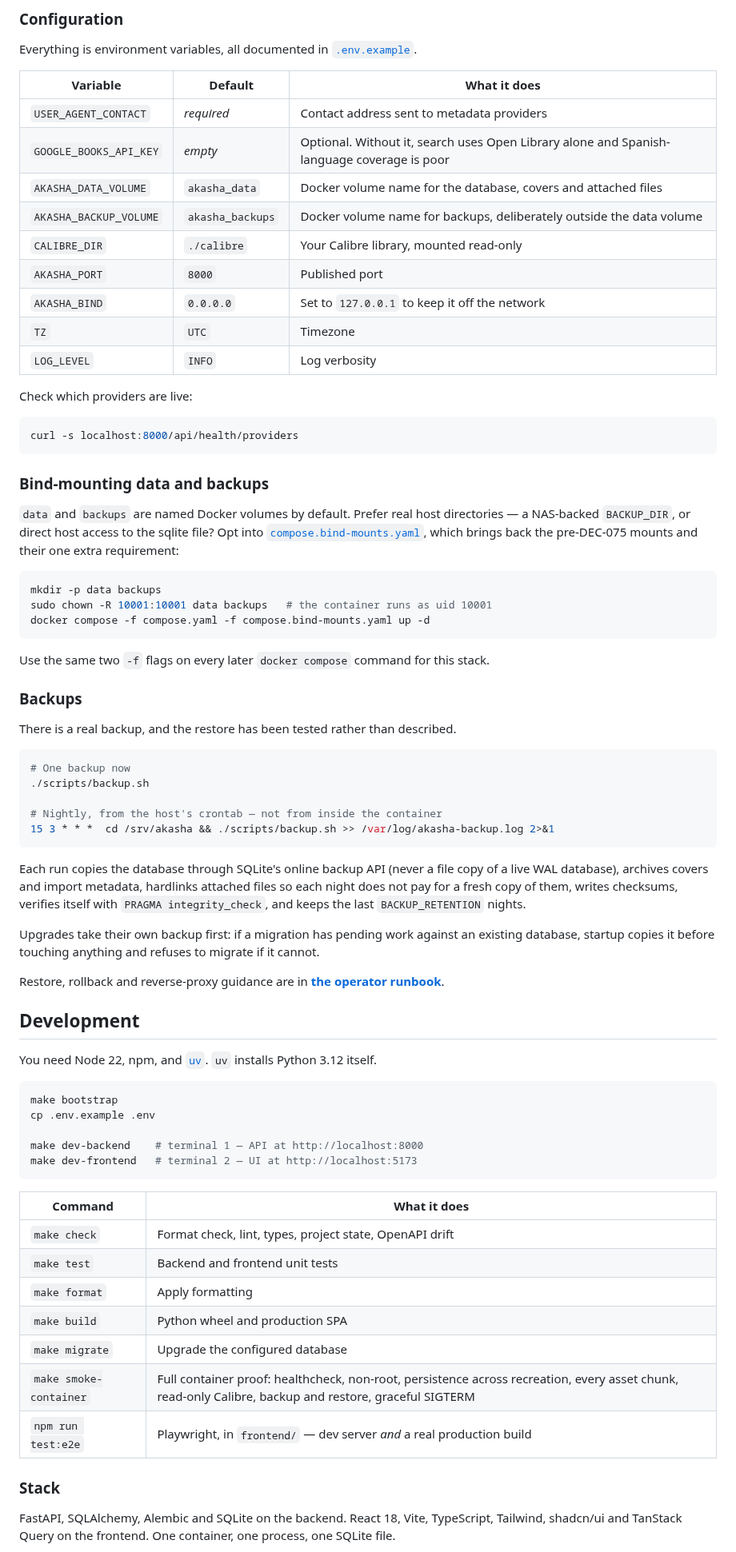
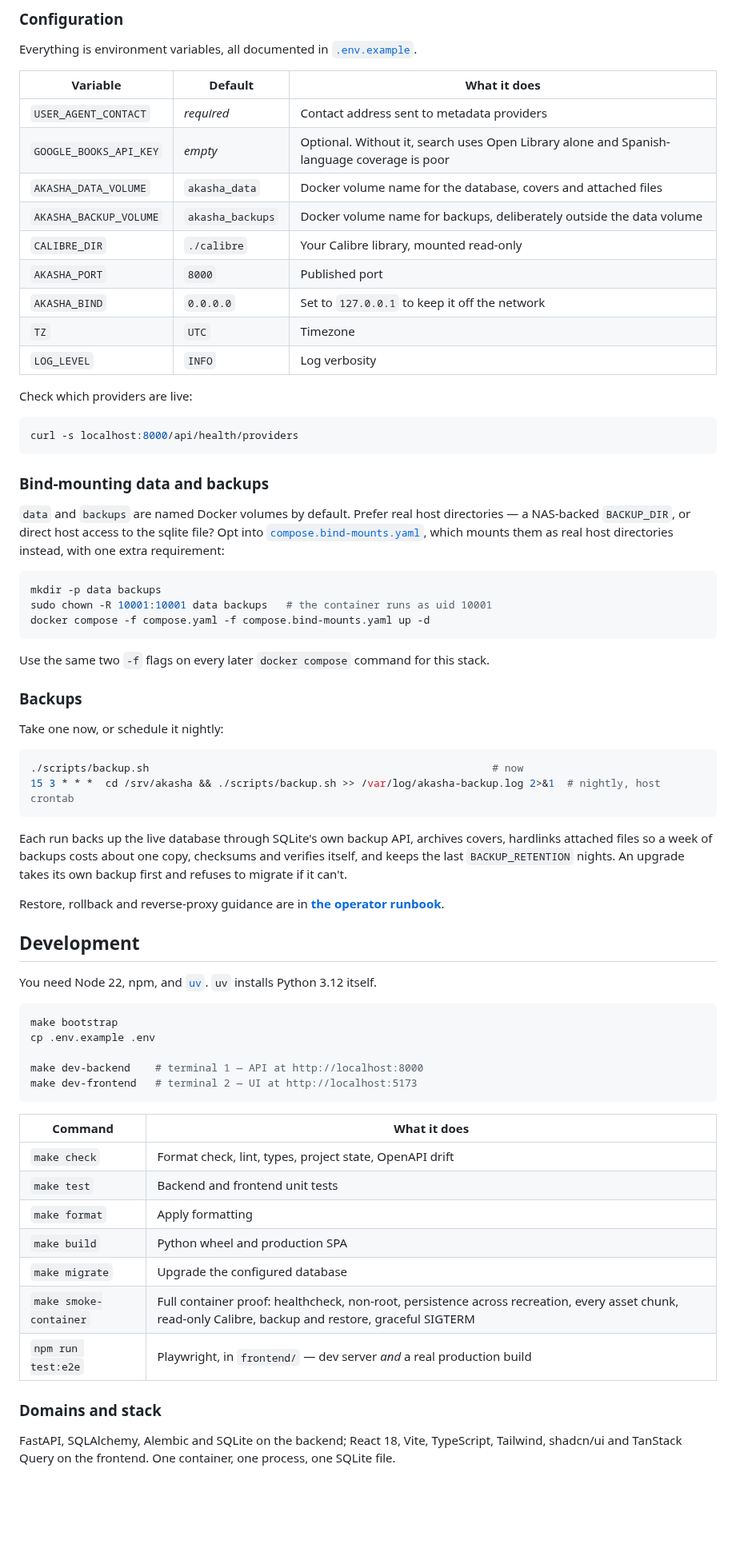
Before and after one commit to mauroibz/akasha, a Markdown page: README.md, the part around one of its changes. Shown at 80% size. Rendered like a GitHub page; blank space fills up the shorter version.

````diff
--- a/README.md
+++ b/README.md
@@ -118,17 +87,17 @@ file)? See [Bind-mounting data and backups](#bind-mounting-data-and-backups).
 
 Everything is environment variables, all documented in [`.env.example`](.env.example).
 
-| Variable | Default | What it does |
-|---|---|---|
-| `USER_AGENT_CONTACT` | *required* | Contact address sent to metadata providers |
-| `GOOGLE_BOOKS_API_KEY` | *empty* | Optional. Without it, search uses Open Library alone and Spanish-language coverage is poor |
-| `AKASHA_DATA_VOLUME` | `akasha_data` | Docker volume name for the database, covers and attached files |
-| `AKASHA_BACKUP_VOLUME` | `akasha_backups` | Docker volume name for backups, deliberately outside the data volume |
-| `CALIBRE_DIR` | `./calibre` | Your Calibre library, mounted read-only |
-| `AKASHA_PORT` | `8000` | Published port |
-| `AKASHA_BIND` | `0.0.0.0` | Set to `127.0.0.1` to keep it off the network |
-| `TZ` | `UTC` | Timezone |
-| `LOG_LEVEL` | `INFO` | Log verbosity |
+| Variable               | Default          | What it does                                                                               |
+| ---------------------- | ---------------- | ------------------------------------------------------------------------------------------ |
+| `USER_AGENT_CONTACT`   | *required*       | Contact address sent to metadata providers                                                 |
+| `GOOGLE_BOOKS_API_KEY` | *empty*          | Optional. Without it, search uses Open Library alone and Spanish-language coverage is poor |
+| `AKASHA_DATA_VOLUME`   | `akasha_data`    | Docker volume name for the database, covers and attached files                             |
+| `AKASHA_BACKUP_VOLUME` | `akasha_backups` | Docker volume name for backups, deliberately outside the data volume                       |
+| `CALIBRE_DIR`          | `./calibre`      | Your Calibre library, mounted read-only                                                    |
+| `AKASHA_PORT`          | `8000`           | Published port                                                                             |
+| `AKASHA_BIND`          | `0.0.0.0`        | Set to `127.0.0.1` to keep it off the network                                              |
+| `TZ`                   | `UTC`            | Timezone                                                                                   |
+| `LOG_LEVEL`            | `INFO`           | Log verbosity                                                                              |
 
 Check which providers are live:
 
@@ -140,8 +109,8 @@ curl -s localhost:8000/api/health/providers
 
 `data` and `backups` are named Docker volumes by default. Prefer real host directories
 — a NAS-backed `BACKUP_DIR`, or direct host access to the sqlite file? Opt into
-[`compose.bind-mounts.yaml`](compose.bind-mounts.yaml), which brings back the pre-DEC-075
-mounts and their one extra requirement:
+[`compose.bind-mounts.yaml`](compose.bind-mounts.yaml), which mounts them as real host
+directories instead, with one extra requirement:
 
 ```bash
 mkdir -p data backups
@@ -153,24 +122,17 @@ Use the same two `-f` flags on every later `docker compose` command for this sta
 
 ### Backups
 
-There is a real backup, and the restore has been tested rather than described.
+Take one now, or schedule it nightly:
 
 ```bash
-# One backup now
-./scripts/backup.sh
-
-# Nightly, from the host's crontab — not from inside the container
-15 3 * * *  cd /srv/akasha && ./scripts/backup.sh >> /var/log/akasha-backup.log 2>&1
+./scripts/backup.sh                                                       # now
+15 3 * * *  cd /srv/akasha && ./scripts/backup.sh >> /var/log/akasha-backup.log 2>&1  # nightly, host crontab
 ```
 
-Each run copies the database through SQLite's online backup API (never a file copy of
-a live WAL database), archives covers and import metadata, hardlinks attached files so
-each night does not pay for a fresh copy of them, writes checksums, verifies itself
-with `PRAGMA integrity_check`, and keeps the last `BACKUP_RETENTION` nights.
-
-Upgrades take their own backup first: if a migration has pending work against an
-existing database, startup copies it before touching anything and refuses to migrate
-if it cannot.
+Each run backs up the live database through SQLite's own backup API, archives covers,
+hardlinks attached files so a week of backups costs about one copy, checksums and
+verifies itself, and keeps the last `BACKUP_RETENTION` nights. An upgrade takes its own
+backup first and refuses to migrate if it can't.
 
 Restore, rollback and reverse-proxy guidance are in
 **[the operator runbook](docs/operations/runbook.md)**.
@@ -188,19 +150,19 @@ make dev-backend    # terminal 1 — API at http://localhost:8000
 make dev-frontend   # terminal 2 — UI at http://localhost:5173
 ```
 
-| Command | What it does |
-|---|---|
-| `make check` | Format check, lint, types, project state, OpenAPI drift |
-| `make test` | Backend and frontend unit tests |
-| `make format` | Apply formatting |
-| `make build` | Python wheel and production SPA |
-| `make migrate` | Upgrade the configured database |
+| Command                | What it does                                                                                                                                           |
+| ---------------------- | ------------------------------------------------------------------------------------------------------------------------------------------------------ |
+| `make check`           | Format check, lint, types, project state, OpenAPI drift                                                                                                |
+| `make test`            | Backend and frontend unit tests                                                                                                                        |
+| `make format`          | Apply formatting                                                                                                                                       |
+| `make build`           | Python wheel and production SPA                                                                                                                        |
+| `make migrate`         | Upgrade the configured database                                                                                                                        |
 | `make smoke-container` | Full container proof: healthcheck, non-root, persistence across recreation, every asset chunk, read-only Calibre, backup and restore, graceful SIGTERM |
-| `npm run test:e2e` | Playwright, in `frontend/` — dev server *and* a real production build |
+| `npm run test:e2e`     | Playwright, in `frontend/` — dev server *and* a real production build                                                                                  |
 
-### Stack
+### Domains and stack
 
-FastAPI, SQLAlchemy, Alembic and SQLite on the backend. React 18, Vite, TypeScript,
+FastAPI, SQLAlchemy, Alembic and SQLite on the backend; React 18, Vite, TypeScript,
 Tailwind, shadcn/ui and TanStack Query on the frontend. One container, one process,
 one SQLite file.
 
````
Also changed, not shown: other parts of README.md (+44 -118 lines), AGENTS.md (+2 -0 lines), docs/brand/screenshots/detail.png, docs/brand/screenshots/library.png.
